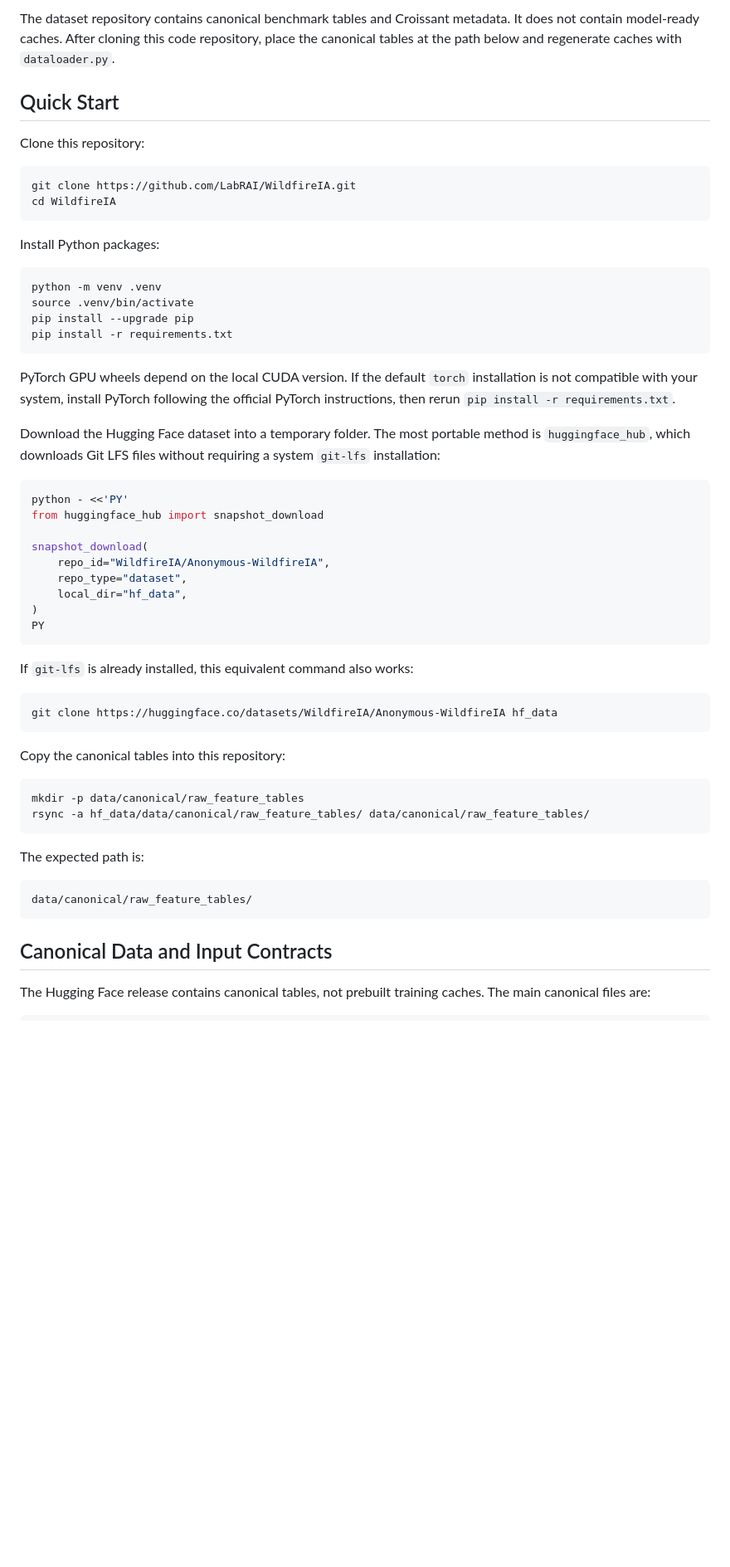
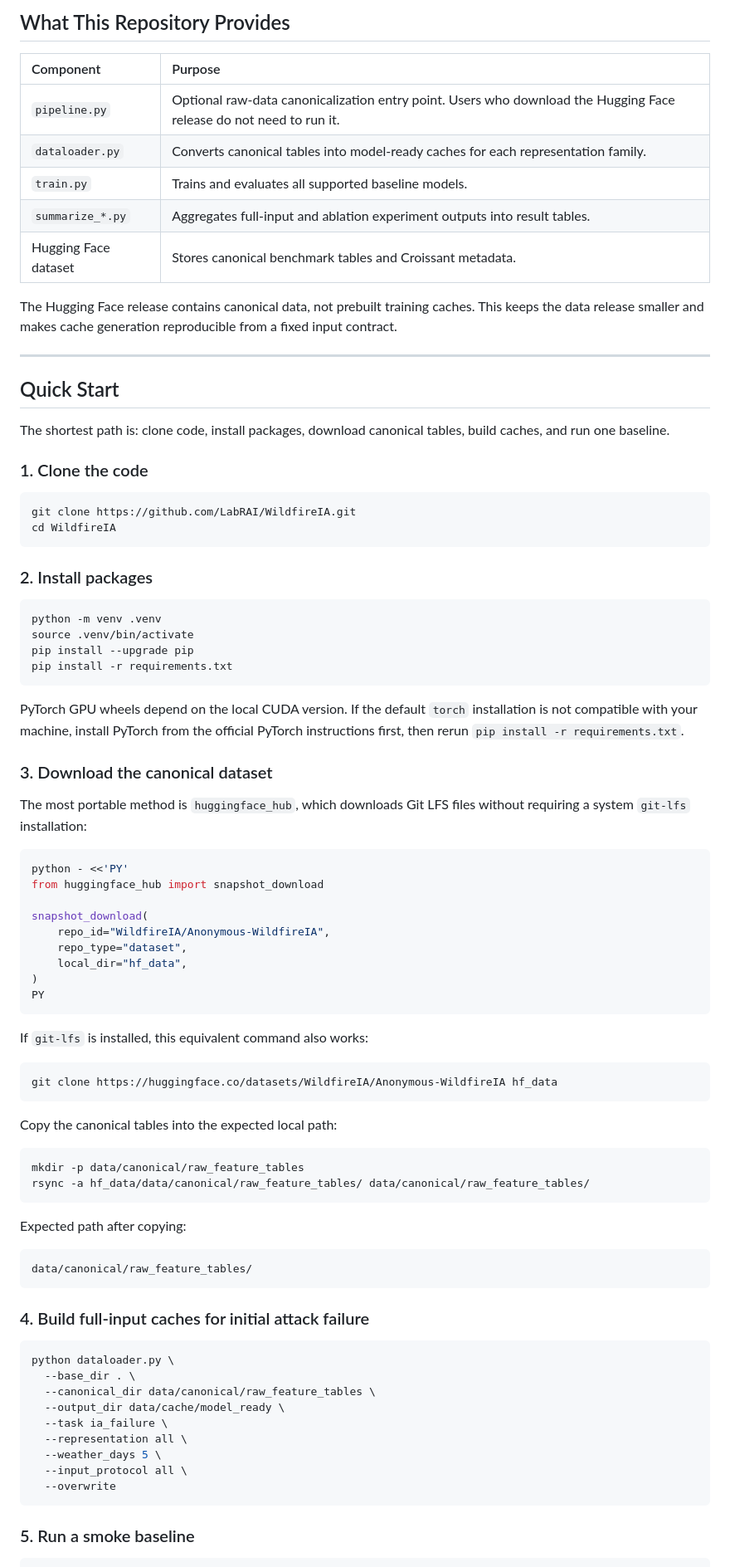
Before and after one commit to LabRAI/WildfireIA, a Markdown page: README.md, the part around one of its changes. Shown at 83% size. GitHub-like rendering; blank space fills up the shorter version.

Commit message:
Polish public README quickstart

````diff
--- a/README.md
+++ b/README.md
@@ -12,19 +17,30 @@ Dataset release:
 
-The dataset repository contains canonical benchmark tables and Croissant
-metadata. It does not contain model-ready caches. After cloning this code
-repository, place the canonical tables at the path below and regenerate caches
-with `dataloader.py`.
+## What This Repository Provides
+
+| Component | Purpose |
+|:---|:---|
+| `pipeline.py` | Optional raw-data canonicalization entry point. Users who download the Hugging Face release do not need to run it. |
+| `dataloader.py` | Converts canonical tables into model-ready caches for each representation family. |
+| `train.py` | Trains and evaluates all supported baseline models. |
+| `summarize_*.py` | Aggregates full-input and ablation experiment outputs into result tables. |
+| Hugging Face dataset | Stores canonical benchmark tables and Croissant metadata. |
+
+The Hugging Face release contains canonical data, not prebuilt training caches. This keeps the data release smaller and makes cache generation reproducible from a fixed input contract.
+
+---
 
 ## Quick Start
 
-Clone this repository:
+The shortest path is: clone code, install packages, download canonical tables, build caches, and run one baseline.
+
+### 1. Clone the code
 
 ```bash
 git clone https://github.com/LabRAI/WildfireIA.git
 cd WildfireIA
 ```
 
-Install Python packages:
+### 2. Install packages
 
 ```bash
 python -m venv .venv
@@ -33,13 +49,11 @@ pip install --upgrade pip
 pip install -r requirements.txt
 ```
 
-PyTorch GPU wheels depend on the local CUDA version. If the default `torch`
-installation is not compatible with your system, install PyTorch following the
-official PyTorch instructions, then rerun `pip install -r requirements.txt`.
+PyTorch GPU wheels depend on the local CUDA version. If the default `torch` installation is not compatible with your machine, install PyTorch from the official PyTorch instructions first, then rerun `pip install -r requirements.txt`.
 
-Download the Hugging Face dataset into a temporary folder. The most portable
-method is `huggingface_hub`, which downloads Git LFS files without requiring a
-system `git-lfs` installation:
+### 3. Download the canonical dataset
+
+The most portable method is `huggingface_hub`, which downloads Git LFS files without requiring a system `git-lfs` installation:
 
 ```bash
 python - <<'PY'
@@ -53,26 +67,38 @@ snapshot_download(
 PY
 ```
 
-If `git-lfs` is already installed, this equivalent command also works:
+If `git-lfs` is installed, this equivalent command also works:
 
 ```bash
 git clone https://huggingface.co/datasets/WildfireIA/Anonymous-WildfireIA hf_data
 ```
 
-Copy the canonical tables into this repository:
+Copy the canonical tables into the expected local path:
 
 ```bash
 mkdir -p data/canonical/raw_feature_tables
 rsync -a hf_data/data/canonical/raw_feature_tables/ data/canonical/raw_feature_tables/
 ```
 
-The expected path is:
+Expected path after copying:
 
 ```text
 data/canonical/raw_feature_tables/
 ```
 
-## Canonical Data and Input Contracts
+### 4. Build full-input caches for initial attack failure
 
-The Hugging Face release contains canonical tables, not prebuilt training
-caches. The main canonical files are:
+```bash
+python dataloader.py \
+  --base_dir . \
+  --canonical_dir data/canonical/raw_feature_tables \
+  --output_dir data/cache/model_ready \
+  --task ia_failure \
+  --representation all \
+  --weather_days 5 \
+  --input_protocol all \
+  --overwrite
+```
+
+### 5. Run a smoke baseline
+
````
Also changed, not shown: other parts of README.md (+138 -87 lines).
